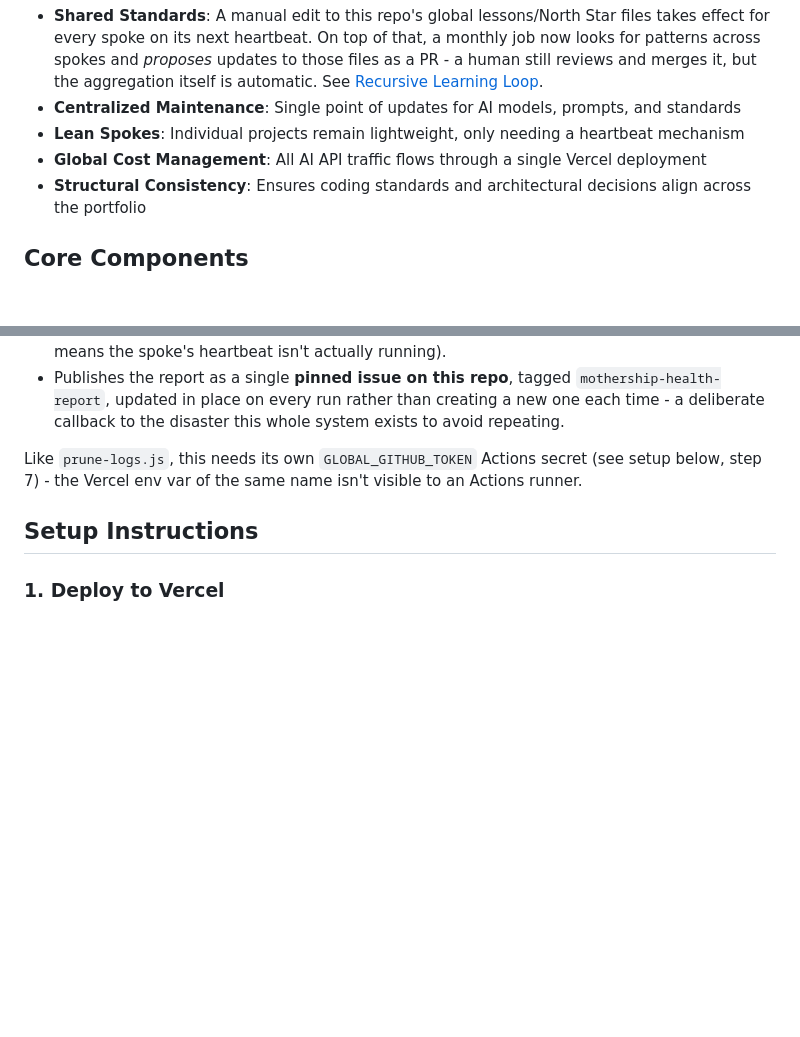
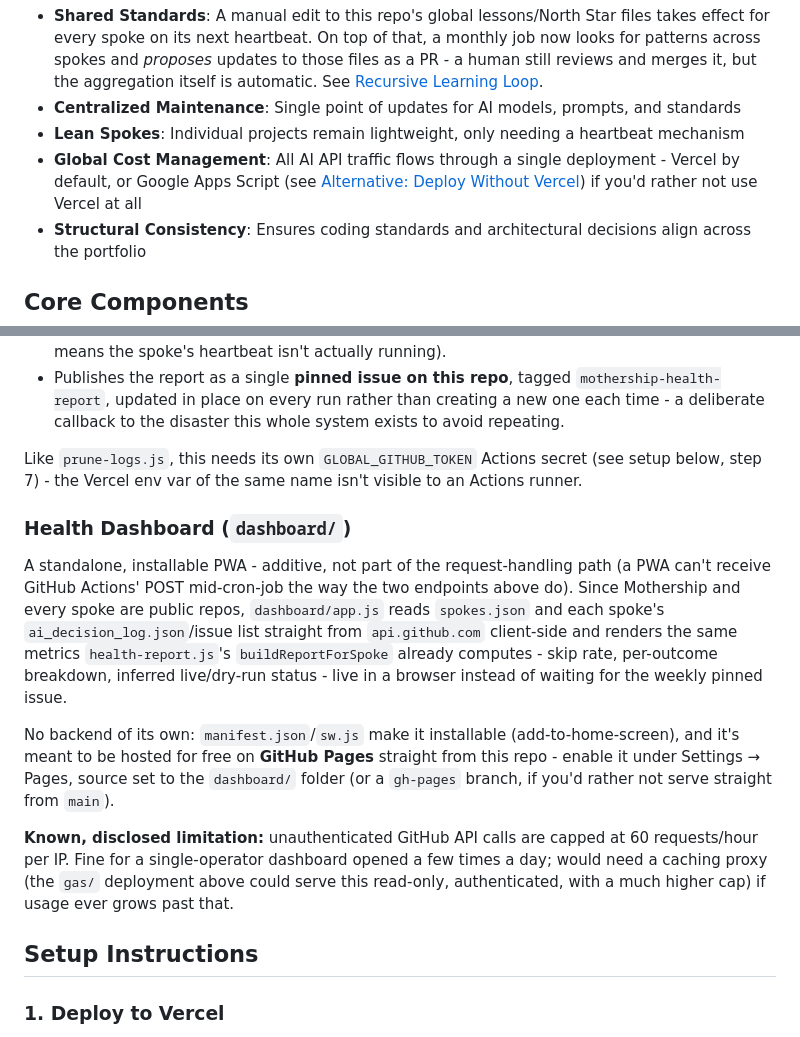
Before and after one commit to adamberneche-afk/Mothership, a Markdown page: README.md, 2 parts joined by grey strips. Rendered like a GitHub page; blank space fills up the shorter version.

Commit message:
docs: document the PWA dashboard; fix stale Vercel-only framing
Asked directly whether the docs were current, so checked rather than
assumed. Two real gaps in this same PR's own diff:

- dashboard/ (the PWA added by this PR) was never mentioned in
  README.md at all - added a Health Dashboard subsection under Core
  Components.
- The Overview's "Global Cost Management" bullet still said AI
  traffic flows through "a single Vercel deployment" - accurate when
  written, stale the moment this same PR introduced gas/ as an
  alternative. Now names both options.

README's separate lack of any CI/test-suite documentation (from an
earlier, already-merged PR) is being fixed against main directly, not
bundled into this PR's diff.

Co-Authored-By: Claude Sonnet 5 <noreply@anthropic.com>
Claude-Session: https://claude.ai/code/session_01LZnLGrjf85MNdJdZr3Bqer

```diff
--- a/README.md
+++ b/README.md
@@ -9,7 +9,7 @@ The AI CTO Hub implements a centralized intelligence system that manages multipl
 - **Shared Standards**: A manual edit to this repo's global lessons/North Star files takes effect for every spoke on its next heartbeat. On top of that, a monthly job now looks for patterns across spokes and *proposes* updates to those files as a PR - a human still reviews and merges it, but the aggregation itself is automatic. See [Recursive Learning Loop](#recursive-learning-loop-apirecursive_learningjs).
 - **Centralized Maintenance**: Single point of updates for AI models, prompts, and standards
 - **Lean Spokes**: Individual projects remain lightweight, only needing a heartbeat mechanism
-- **Global Cost Management**: All AI API traffic flows through a single Vercel deployment
+- **Global Cost Management**: All AI API traffic flows through a single deployment - Vercel by default, or Google Apps Script (see [Alternative: Deploy Without Vercel](#alternative-deploy-without-vercel-google-apps-script)) if you'd rather not use Vercel at all
 - **Structural Consistency**: Ensures coding standards and architectural decisions align across the portfolio
 
 ## Core Components
@@ -88,6 +88,14 @@ Runs weekly (`.github/workflows/health-report.yml`) as a plain GitHub Actions sc
 - Publishes the report as a single **pinned issue on this repo**, tagged `mothership-health-report`, updated in place on every run rather than creating a new one each time - a deliberate callback to the disaster this whole system exists to avoid repeating.
 
 Like `prune-logs.js`, this needs its own `GLOBAL_GITHUB_TOKEN` Actions secret (see setup below, step 7) - the Vercel env var of the same name isn't visible to an Actions runner.
+
+### Health Dashboard (`dashboard/`)
+
+A standalone, installable PWA - additive, not part of the request-handling path (a PWA can't receive GitHub Actions' POST mid-cron-job the way the two endpoints above do). Since Mothership and every spoke are public repos, `dashboard/app.js` reads `spokes.json` and each spoke's `ai_decision_log.json`/issue list straight from `api.github.com` client-side and renders the same metrics `health-report.js`'s `buildReportForSpoke` already computes - skip rate, per-outcome breakdown, inferred live/dry-run status - live in a browser instead of waiting for the weekly pinned issue.
+
+No backend of its own: `manifest.json`/`sw.js` make it installable (add-to-home-screen), and it's meant to be hosted for free on **GitHub Pages** straight from this repo - enable it under Settings → Pages, source set to the `dashboard/` folder (or a `gh-pages` branch, if you'd rather not serve straight from `main`).
+
+**Known, disclosed limitation:** unauthenticated GitHub API calls are capped at 60 requests/hour per IP. Fine for a single-operator dashboard opened a few times a day; would need a caching proxy (the `gas/` deployment above could serve this read-only, authenticated, with a much higher cap) if usage ever grows past that.
 
 ## Setup Instructions
 
```
Also changed, not shown: lessons.md (+1 -0 lines).
